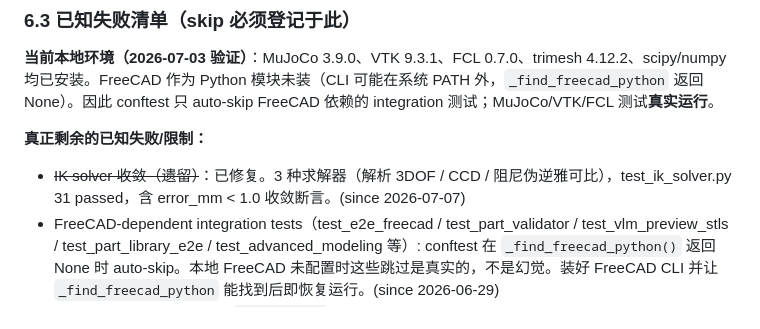
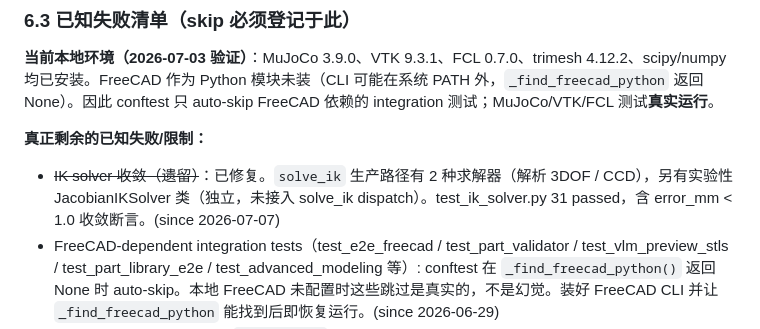
Before and after one commit to xyc200602/language-3d, a Markdown page: AGENTS.md, the part around the change. Rendered like a GitHub page.

Commit message:
docs(AGENTS): honest IK solver count — 2 production + 1 experimental
Audit found JacobianIKSolver is not connected to solve_ik dispatch
(only analytic + CCD in the production path). Updated §6.3 to say
'2 production solvers + 1 experimental JacobianIKSolver class' instead
of implying all 3 are equally active.

```diff
--- a/AGENTS.md
+++ b/AGENTS.md
@@ -216,7 +216,7 @@ README 是**中英双语**，更新时**中英都要改**，保持对齐。改
 **当前本地环境（2026-07-03 验证）**：MuJoCo 3.9.0、VTK 9.3.1、FCL 0.7.0、trimesh 4.12.2、scipy/numpy 均已安装。FreeCAD 作为 Python 模块未装（CLI 可能在系统 PATH 外，`_find_freecad_python` 返回 None）。因此 conftest 只 auto-skip FreeCAD 依赖的 integration 测试；MuJoCo/VTK/FCL 测试**真实运行**。
 
 **真正剩余的已知失败/限制：**
-- ~~IK solver 收敛（遗留）~~：已修复。3 种求解器（解析 3DOF / CCD / 阻尼伪逆雅可比），test_ik_solver.py 31 passed，含 error_mm < 1.0 收敛断言。(since 2026-07-07)
+- ~~IK solver 收敛（遗留）~~：已修复。`solve_ik` 生产路径有 2 种求解器（解析 3DOF / CCD），另有实验性 JacobianIKSolver 类（独立，未接入 solve_ik dispatch）。test_ik_solver.py 31 passed，含 error_mm < 1.0 收敛断言。(since 2026-07-07)
 - FreeCAD-dependent integration tests（test_e2e_freecad / test_part_validator / test_vlm_preview_stls / test_part_library_e2e / test_advanced_modeling 等）: conftest 在 `_find_freecad_python()` 返回 None 时 auto-skip。本地 FreeCAD 未配置时这些跳过是真实的，不是幻觉。装好 FreeCAD CLI 并让 `_find_freecad_python` 能找到后即恢复运行。(since 2026-06-29)
 - e2e / api 标记的测试: 需要 `GLM_API_KEY`，无 key 时 skip。
 
```
